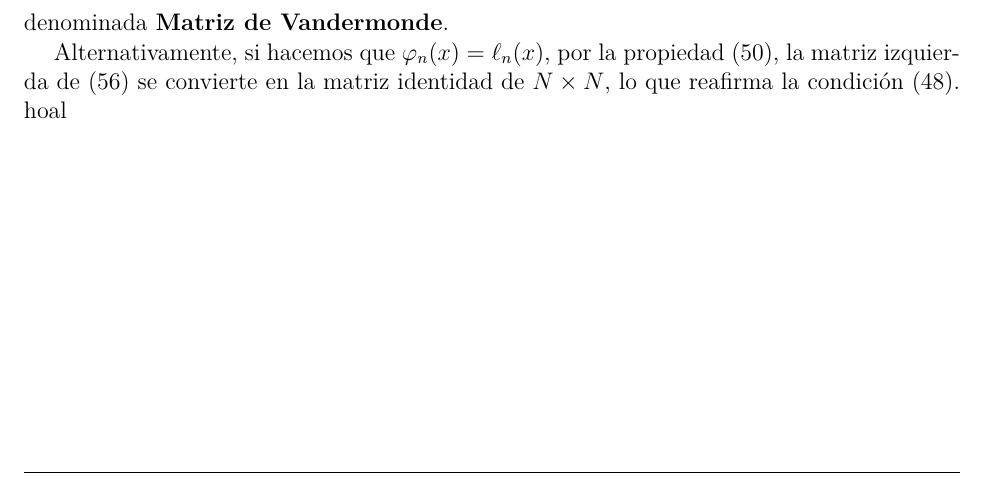
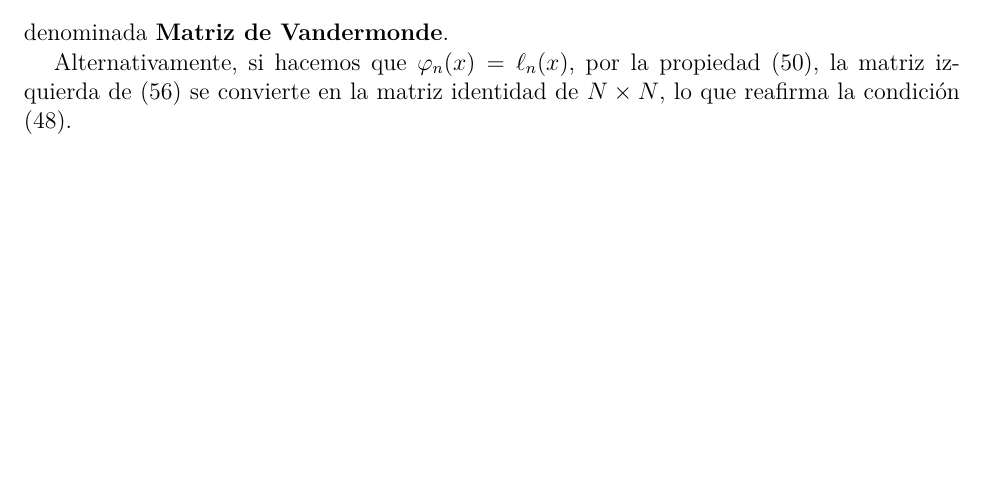
Before and after one commit to z4nyc/Compulario, a LaTeX thesis (main.tex, which reads interpolation.tex): part of page 20 of 23, cut so that both start at the same text. Compiled offline with pdfLaTeX; a missing font is replaced by an installed copy or a similar font; a LaTeX package or settings file that is missing is left out.

```diff
--- a/interpolation.tex
+++ b/interpolation.tex
@@ -83,4 +83,4 @@
 \end{equation}
 denominada \textbf{Matriz de Vandermonde}.
 
-Alternativamente, si hacemos que $\varphi_{n}(x) = \ell_{n}(x)$, por la propiedad \eqref{eq:kronecker}, la matriz izquierda de \eqref{eq:vandercasi} se convierte en la matriz identidad de $N\times N$, lo que reafirma la condición \eqref{eq:kronecond}. hoal
+Alternativamente, si hacemos que $\varphi_{n}(x) = \ell_{n}(x)$, por la propiedad \eqref{eq:kronecker}, la matriz izquierda de \eqref{eq:vandercasi} se convierte en la matriz identidad de $N\times N$, lo que reafirma la condición \eqref{eq:kronecond}.
```
